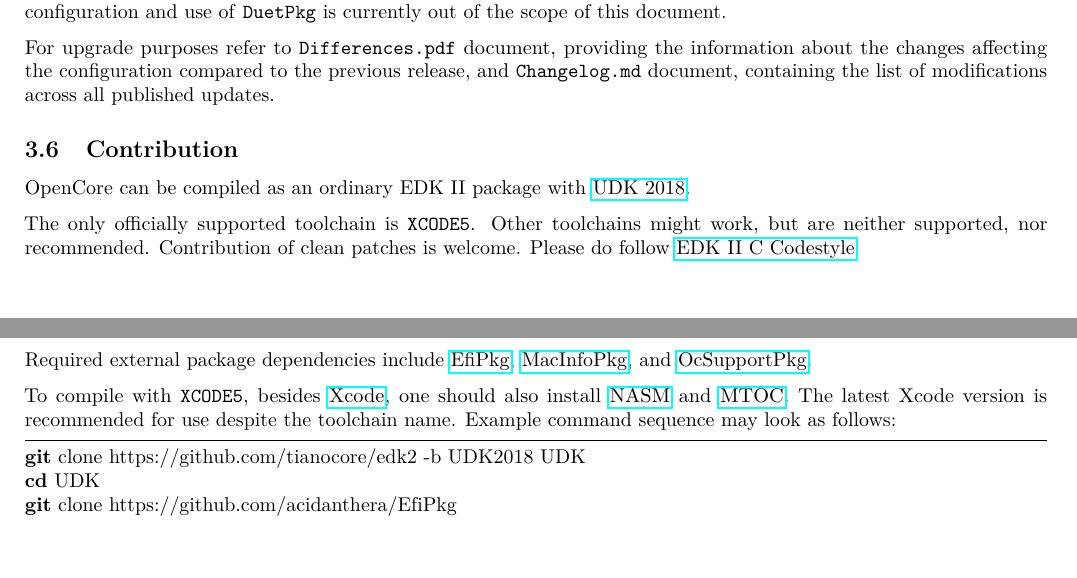
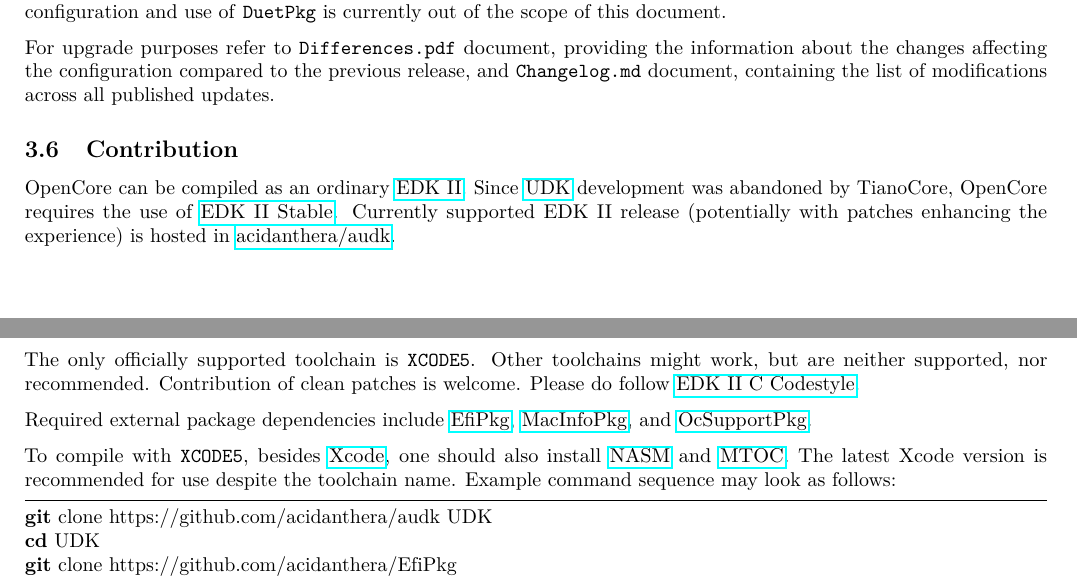
Before and after one commit to acidanthera/OpenCorePkg, a LaTeX document (Docs/Configuration.tex): two parts of pages 8 and 9 of 39, joined at a grey line, cut so that both start at the same text, the shorter picture padded with empty space. The pictures show the PDF file Docs/Configuration.pdf that the author committed with the source.

Commit message:
Build: Migrate to AUDK

```diff
--- a/Docs/Configuration.tex
+++ b/Docs/Configuration.tex
@@ -455,8 +455,13 @@
 
 \subsection{Contribution}\label{configuration-comp}
 
-OpenCore can be compiled as an ordinary EDK II package with
-\href{https://github.com/tianocore/tianocore.github.io/wiki/UDK2018}{UDK 2018}.
+OpenCore can be compiled as an ordinary
+\href{https://github.com/tianocore/tianocore.github.io/wiki/EDK-II}{EDK II}.
+Since \href{https://github.com/tianocore/tianocore.github.io/wiki/UDK}{UDK}
+development was abandoned by TianoCore, OpenCore requires the use of
+\href{https://github.com/tianocore/tianocore.github.io/wiki/EDK-II#stable-tags}{EDK II Stable}.
+Currently supported EDK II release (potentially with patches enhancing the experience)
+is hosted in \href{https://github.com/acidanthera/audk}{acidanthera/audk}.
 
 The only officially supported toolchain is \texttt{XCODE5}. Other toolchains
 might work, but are neither supported, nor recommended. Contribution of clean
@@ -475,7 +480,7 @@
 command sequence may look as follows:
 
 \begin{lstlisting}[caption=Compilation Commands, label=compile, style=ocbash]
-git clone https://github.com/tianocore/edk2 -b UDK2018 UDK
+git clone https://github.com/acidanthera/audk UDK
 cd UDK
 git clone https://github.com/acidanthera/EfiPkg
 git clone https://github.com/acidanthera/MacInfoPkg
```
Also changed, not shown: Docs/Differences/Differences.tex (+14 -5 lines), Docs/Configuration.pdf, Docs/Differences/Differences.pdf, 1 other file.
